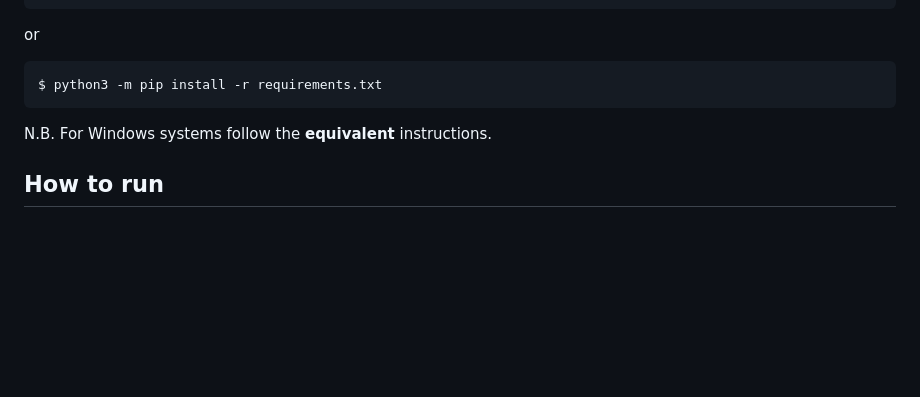
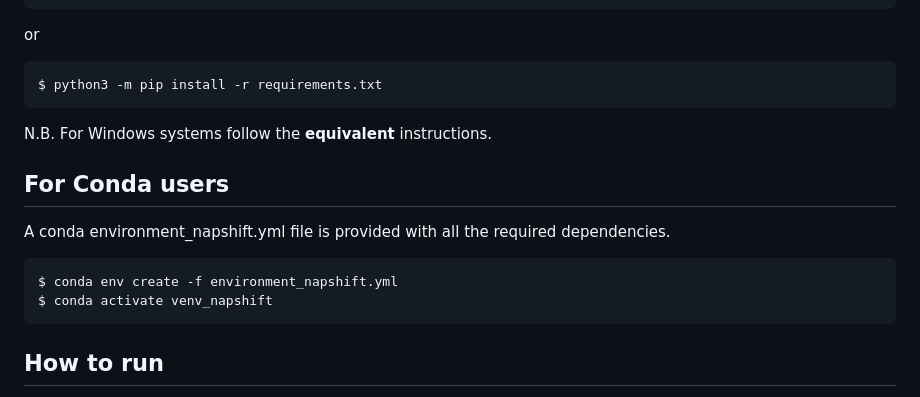
Before and after one commit to vrettasm/NapShift, a Markdown page: README.md, the part around the change. Drawn GitHub-style; blank space fills up the shorter version.

Commit message:
Updated installation instructions for conda users.

```diff
--- a/README.md
+++ b/README.md
@@ -56,6 +56,13 @@ or
 
 N.B. For Windows systems follow the **equivalent** instructions.
 
+## For Conda users
+
+A conda environment_napshift.yml file is provided with all the required dependencies.
+
+    $ conda env create -f environment_napshift.yml
+    $ conda activate venv_napshift
+
 ## How to run
 
 To execute the program (within the activated virtual environment), you can either
```
